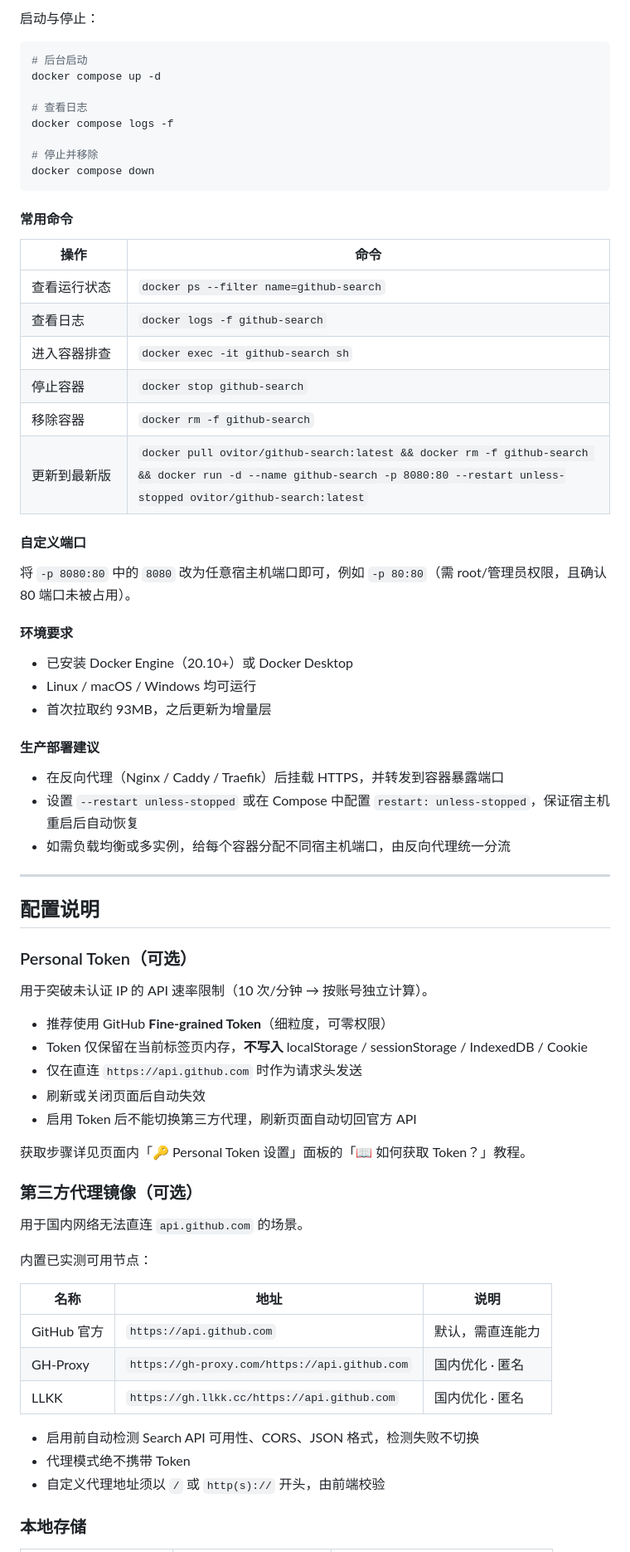
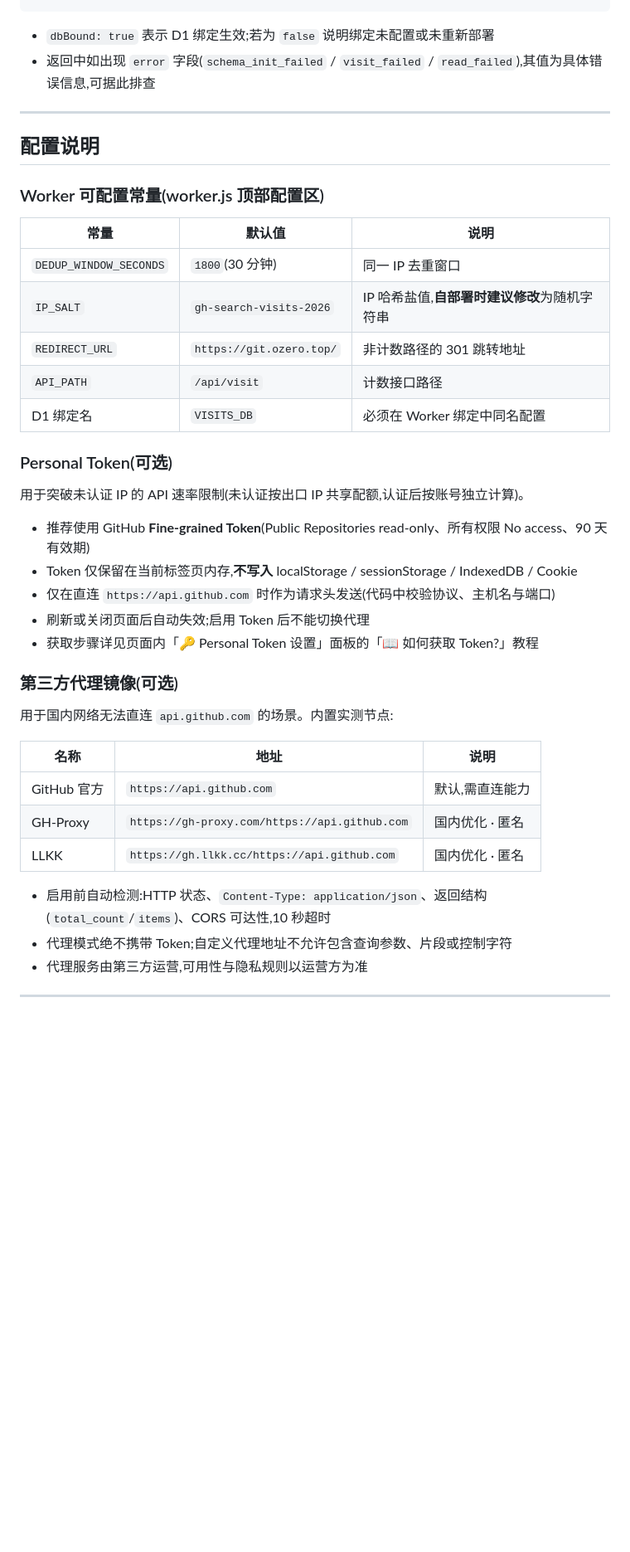
Before and after one commit to Ozero-top/Github-Search, a Markdown page: README.md, the part around one of its changes. Shown at 83% size. Drawn GitHub-style; blank space fills up the shorter version.

````diff
--- a/README.md
+++ b/README.md
@@ -195,74 +193,43 @@ services:
-启动与停止：
-
-```powershell
-# 后台启动
-docker compose up -d
-
-# 查看日志
-docker compose logs -f
-
-# 停止并移除
-docker compose down
-```
-
-#### 常用命令
-
-| 操作　　　　　| 命令 |
-|------|------|
-| 查看运行状态 | `docker ps --filter name=github-search` |
-| 查看日志 | `docker logs -f github-search` |
-| 进入容器排查 | `docker exec -it github-search sh` |
-| 停止容器 | `docker stop github-search` |
-| 移除容器 | `docker rm -f github-search` |
-| 更新到最新版 | `docker pull ovitor/github-search:latest && docker rm -f github-search && docker run -d --name github-search -p 8080:80 --restart unless-stopped ovitor/github-search:latest` |
-
-#### 自定义端口
-
-将 `-p 8080:80` 中的 `8080` 改为任意宿主机端口即可，例如 `-p 80:80`（需 root/管理员权限，且确认 80 端口未被占用）。
-
-#### 环境要求
-
-- 已安装 Docker Engine（20.10+）或 Docker Desktop
-- Linux / macOS / Windows 均可运行
-- 首次拉取约 93MB，之后更新为增量层
-
-#### 生产部署建议
-
-- 在反向代理（Nginx / Caddy / Traefik）后挂载 HTTPS，并转发到容器暴露端口
-- 设置 `--restart unless-stopped` 或在 Compose 中配置 `restart: unless-stopped`，保证宿主机重启后自动恢复
-- 如需负载均衡或多实例，给每个容器分配不同宿主机端口，由反向代理统一分流
+- `dbBound: true` 表示 D1 绑定生效;若为 `false` 说明绑定未配置或未重新部署
+- 返回中如出现 `error` 字段(`schema_init_failed` / `visit_failed` / `read_failed`),其值为具体错误信息,可据此排查
 
 ---
 
 ## 配置说明
 
-### Personal Token（可选）
+### Worker 可配置常量(worker.js 顶部配置区)
 
-用于突破未认证 IP 的 API 速率限制（10 次/分钟 → 按账号独立计算）。
+| 常量 | 默认值 | 说明 |
+|------|--------|------|
+| `DEDUP_WINDOW_SECONDS` | `1800`(30 分钟) | 同一 IP 去重窗口 |
+| `IP_SALT` | `gh-search-visits-2026` | IP 哈希盐值,**自部署时建议修改**为随机字符串 |
+| `REDIRECT_URL` | `https://git.ozero.top/` | 非计数路径的 301 跳转地址 |
+| `API_PATH` | `/api/visit` | 计数接口路径 |
+| D1 绑定名 | `VISITS_DB` | 必须在 Worker 绑定中同名配置 |
 
-- 推荐使用 GitHub **Fine-grained Token**（细粒度，可零权限）
-- Token 仅保留在当前标签页内存，**不写入** localStorage / sessionStorage / IndexedDB / Cookie
-- 仅在直连 `https://api.github.com` 时作为请求头发送
-- 刷新或关闭页面后自动失效
-- 启用 Token 后不能切换第三方代理，刷新页面自动切回官方 API
+### Personal Token(可选)
 
-获取步骤详见页面内「🔑 Personal Token 设置」面板的「📖 如何获取 Token？」教程。
+用于突破未认证 IP 的 API 速率限制(未认证按出口 IP 共享配额,认证后按账号独立计算)。
 
-### 第三方代理镜像（可选）
+- 推荐使用 GitHub **Fine-grained Token**(Public Repositories read-only、所有权限 No access、90 天有效期)
+- Token 仅保留在当前标签页内存,**不写入** localStorage / sessionStorage / IndexedDB / Cookie
+- 仅在直连 `https://api.github.com` 时作为请求头发送(代码中校验协议、主机名与端口)
+- 刷新或关闭页面后自动失效;启用 Token 后不能切换代理
+- 获取步骤详见页面内「🔑 Personal Token 设置」面板的「📖 如何获取 Token?」教程
 
-用于国内网络无法直连 `api.github.com` 的场景。
+### 第三方代理镜像(可选)
 
-内置已实测可用节点：
+用于国内网络无法直连 `api.github.com` 的场景。内置实测节点:
 
 | 名称 | 地址 | 说明 |
 |------|------|------|
-| GitHub 官方 | `https://api.github.com` | 默认，需直连能力 |
+| GitHub 官方 | `https://api.github.com` | 默认,需直连能力 |
 | GH-Proxy | `https://gh-proxy.com/https://api.github.com` | 国内优化 · 匿名 |
 | LLKK | `https://gh.llkk.cc/https://api.github.com` | 国内优化 · 匿名 |
 
-- 启用前自动检测 Search API 可用性、CORS、JSON 格式，检测失败不切换
-- 代理模式绝不携带 Token
-- 自定义代理地址须以 `/` 或 `http(s)://` 开头，由前端校验
+- 启用前自动检测:HTTP 状态、`Content-Type: application/json`、返回结构(`total_count`/`items`)、CORS 可达性,10 秒超时
+- 代理模式绝不携带 Token;自定义代理地址不允许包含查询参数、片段或控制字符
+- 代理服务由第三方运营,可用性与隐私规则以运营方为准
 
-### 本地存储
+---
 
````
Also changed, not shown: other parts of README.md (+161 -125 lines).
